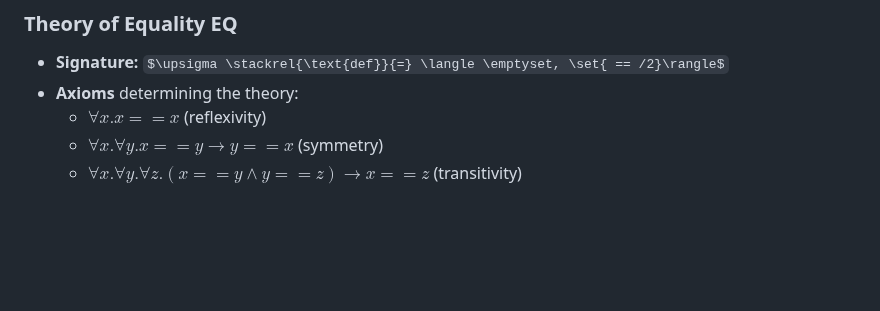
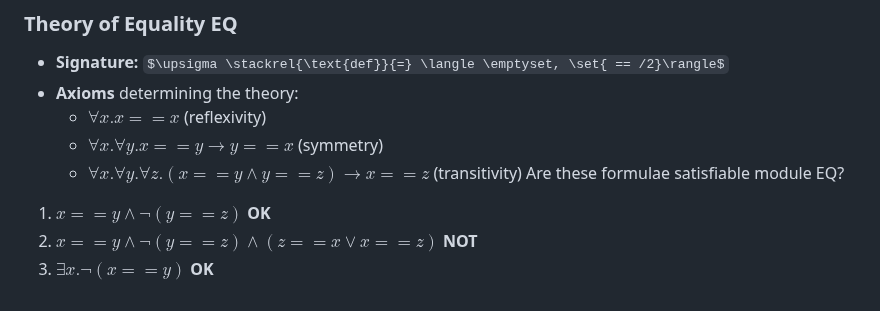
Before and after one commit to magladko/DTU-notes, a Markdown page: Program Verification/Module 3 - Automated Reasoning about Predicate Logic.md, the part around the change. Drawn GitHub-style; some formulas as TeX source; blank space fills up the shorter version.

Commit message:
vault backup: 2024-09-14 14:31:32

```diff
--- a/Program Verification/Module 3 - Automated Reasoning about Predicate Logic.md
+++ b/Program Verification/Module 3 - Automated Reasoning about Predicate Logic.md
@@ -136,3 +136,7 @@ and $\Upsigma$-terms
 	- $\forall x. x == x$                                                (reflexivity)
 	- $\forall x. \forall y. x == y \rightarrow y == x$                          (symmetry)
 	- $\forall x. \forall y. \forall z. (x ==y \land y == z) \rightarrow x == z$   (transitivity)
+Are these formulae satisfiable module EQ?
+1. $x == y \land \lnot(y == z)$ **OK**
+2. $x == y \land \lnot (y == z) \land (z == x \lor x == z)$ **NOT**
+3.  $\exists x. \lnot(x==y)$ **OK**
```
